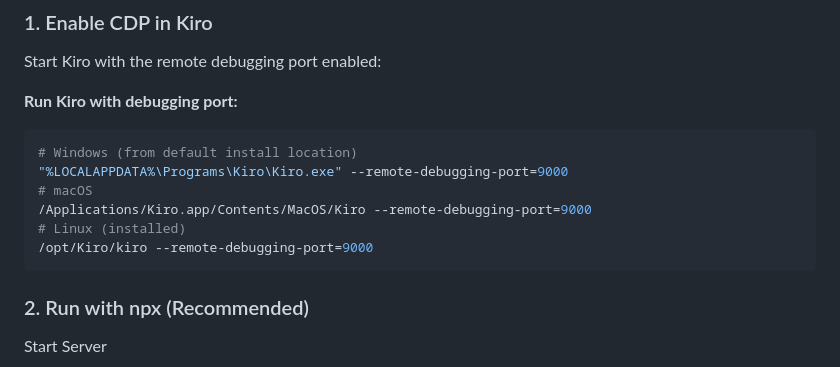
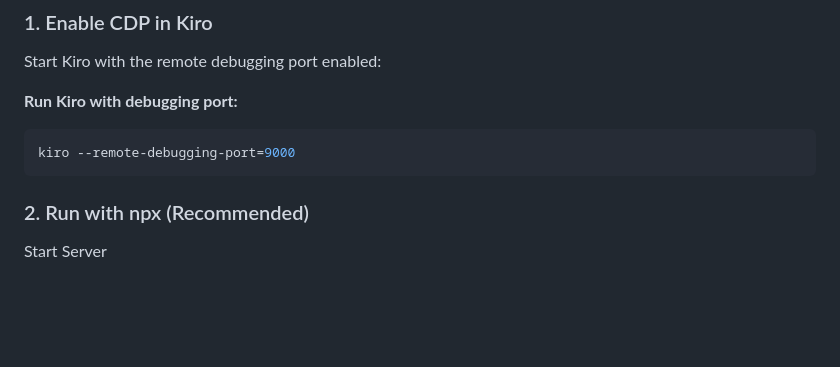
Before and after one commit to kvginnovate/kiro-mobile-bridge, a Markdown page: README.md, the part around the change. Rendered like a GitHub page; blank space fills up the shorter version.

````diff
--- a/README.md
+++ b/README.md
@@ -26,12 +26,7 @@ Start Kiro with the remote debugging port enabled:
 
 **Run Kiro with debugging port:**
 ```bash
-# Windows (from default install location)
-"%LOCALAPPDATA%\Programs\Kiro\Kiro.exe" --remote-debugging-port=9000
-# macOS
-/Applications/Kiro.app/Contents/MacOS/Kiro --remote-debugging-port=9000
-# Linux (installed)
-/opt/Kiro/kiro --remote-debugging-port=9000
+kiro --remote-debugging-port=9000
 ```
 
 ### 2. Run with npx (Recommended)
````
